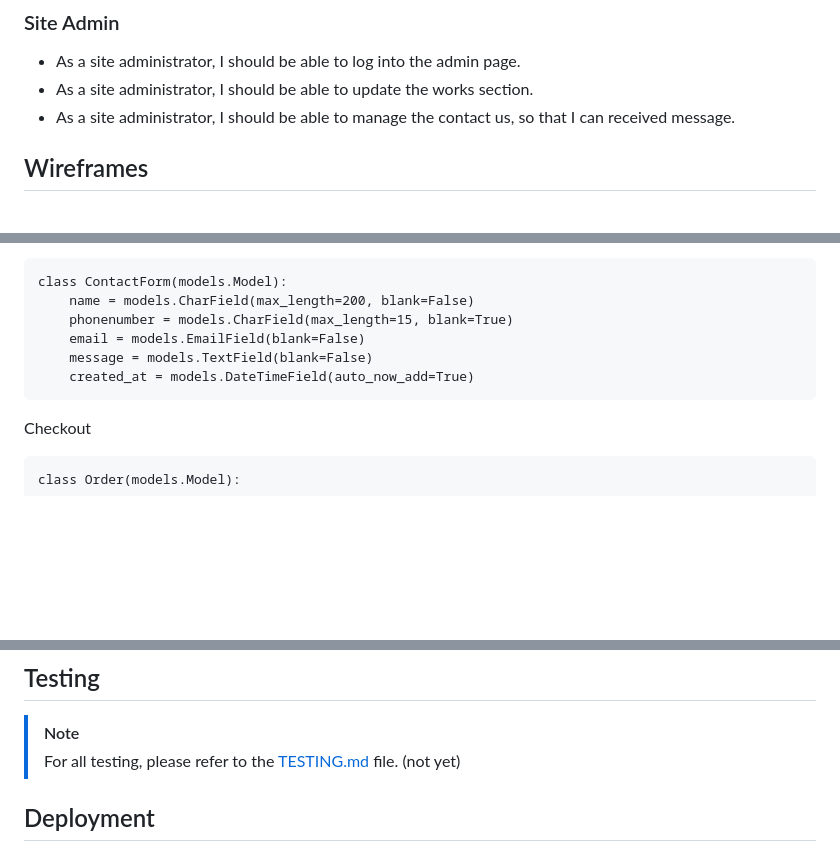
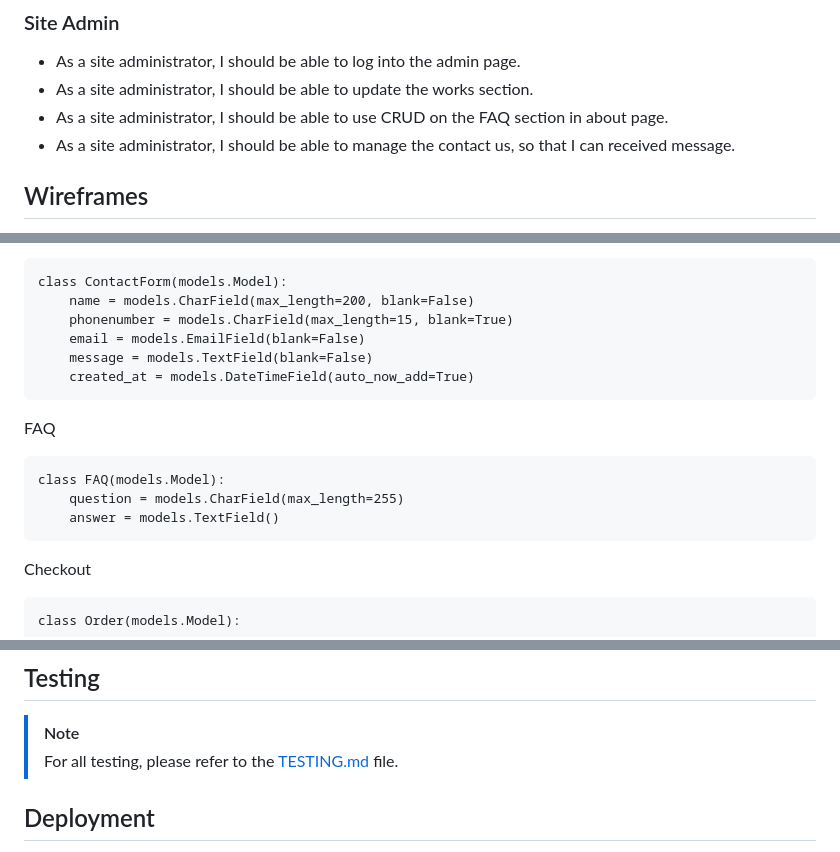
Before and after one commit to AlanSmythDeaf/deafweb, a Markdown page: README.md, 3 parts joined by grey strips. Rendered like a GitHub page; blank space fills up the shorter version.

Commit message:
Updating User Story Database design

````diff
--- a/README.md
+++ b/README.md
@@ -70,6 +70,7 @@ I used [coolors.co](https://coolors.co/274c77-1a3a5f-e6e8eb-ffffff-f8f9fa) to ge
 
 - As a site administrator, I should be able to log into the admin page.
 - As a site administrator, I should be able to update the works section.
+- As a site administrator, I should be able to use CRUD on the FAQ section in about page.
 - As a site administrator, I should be able to manage the contact us, so that I can received message.
 
 ## Wireframes
@@ -198,7 +199,12 @@ class ContactForm(models.Model):
     message = models.TextField(blank=False)
     created_at = models.DateTimeField(auto_now_add=True)
 ```
-
+FAQ
+```
+class FAQ(models.Model):
+    question = models.CharField(max_length=255)
+    answer = models.TextField()
+```
 Checkout
 ```
 class Order(models.Model):
@@ -334,7 +340,7 @@ To recieved the newsletter, the user will need to subscribe to the newsletter by
 
 ## Testing
 > [!NOTE]
-> For all testing, please refer to the [TESTING.md](TESTING.MD) file. (not yet)
+> For all testing, please refer to the [TESTING.md](TESTING.MD) file.
 
 ## Deployment
 
````
